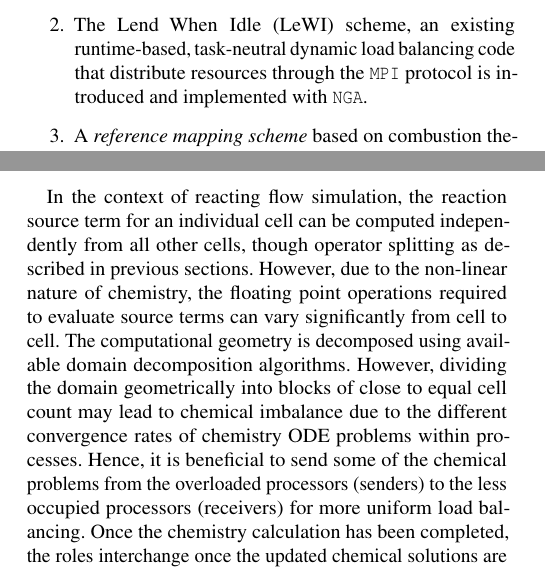
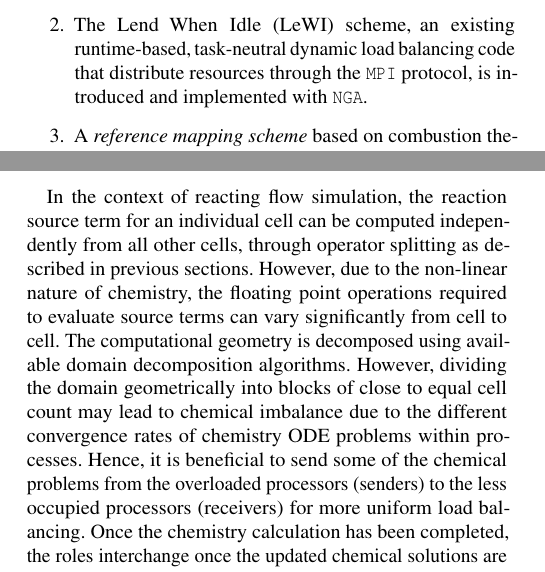
Before and after one commit to mw6136/NGA_LeWI, a LaTeX document (LaTeX Documents/COS597E_Final_Project_USENIX_format/usenix.tex): two parts of the columns of pages 2 and 5 of 10, joined at a grey line, cut so that both start at the same text. Compiled offline with pdfLaTeX; a LaTeX package or settings file that is missing is left out.

Commit message:
Update LaTeX final report

```diff
--- a/LaTeX Documents/COS597E_Final_Project_USENIX_format/usenix.tex
+++ b/LaTeX Documents/COS597E_Final_Project_USENIX_format/usenix.tex
@@ -88,7 +88,7 @@ The reaction rate is evaluated at the temperature $T_b$ of the reaction zone $\o
 Typically, the computational cost of the chemical source term evaluation dominates the performance metrics and creates an uneven computational load distribution in parallel applications. The difficulties occur due to the intrinsic and non-linear nature of the ODE system. Figure~\ref{fig:Intro} shows typical evaluation time for a laboratory scale jet flame \cite{Lacey_thesis}. The computational cost of solving the associated stiff ODEs scales quadratically with the number of species. Furthermore, due to the vast scale separation between the fastest and slowest chemical reaction time scales, the system of ODEs is practically always numerically stiff, requiring the use of implicit time integrators with low timestep values. \textbf{This project implements a \emph{dynamic load balancing} scheme (specifically Lend When Idle) on the low Mach number flow solver, \texttt{NGA} \cite{DESJARDINS2008,MACART2016}}. Additionally this project develops a \emph{reference mapping} paradigm to sort group cells with similar thermochemical composition, thereby evaluating their chemical source terms only when sufficiently dissimilar. The structure of the paper is as follows:
 \begin{enumerate}
 \item The low Mach flow solver \texttt{NGA}, its associated dependencies, and its current scheme for approximating and distributing load is introduced. Additional background is provided on numerical approaches for solution of multi-dimensional reacting flows, especially chemical source term evaluation.
-\item The Lend When Idle (LeWI) scheme, an existing runtime-based, task-neutral dynamic load balancing code that distribute resources through the \texttt{MPI} protocol is introduced and implemented with \texttt{NGA}.
+\item The Lend When Idle (LeWI) scheme, an existing runtime-based, task-neutral dynamic load balancing code that distribute resources through the \texttt{MPI} protocol, is introduced and implemented with \texttt{NGA}.
 \item A \emph{reference mapping scheme} based on combustion theory and multi-zone reduction models is developed and implemented.
 \item The balanced \texttt{NGA} code is evaluated using two canonical turbulent jet flames. An overview of load balancing in state-of-the-art reacting flow solvers is given and directions for further future development is discussed.
 \end{enumerate}
@@ -232,7 +232,7 @@ where \texttt{opt} is the \texttt{NGA} \texttt{makefile}. By intercepting \textt
 
 In using the \texttt{OpenMP} protocol, both actions (lend and retrieve) are restricted in execution one when entering a new parallel region. Thus while retrieving CPUs the application can run with more threads than CPUs available. If there are more than two \texttt{MPI} processes running in the same node the algorithm must decide to which \texttt{MPI} process (of the ones still running) lends the idle CPUs. Each time a idle CPU is waiting to be assigned the algorithm calculates a load factor for each \texttt{MPI} process. This load factor is obtained by dividing the computational load of the \texttt{MPI} process by the number of threads it has assigned. The idle CPU will be assigned to the \texttt{MPI} process with the higher load factor. For iterative applications, the computational load of each \texttt{MPI} process will correspond to the time accumulated since the beginning of the application.
 
-In the context of reacting flow simulation, the reaction source term for an individual cell can be computed independently from all other cells, though operator splitting as described in previous sections. However, due to the non-linear nature of chemistry, the floating point operations required to evaluate source terms can vary significantly from cell to cell. The computational geometry is decomposed using available domain decomposition algorithms. However, dividing the domain geometrically into blocks of close to equal cell count may lead to chemical imbalance due to the different convergence rates of chemistry ODE problems within processes. Hence, it is beneficial to send some of the chemical problems from the overloaded processors (senders) to the less occupied processors (receivers) for more uniform load balancing. Once the chemistry calculation has been completed, the roles interchange once the updated chemical solutions are sent back to where they physically belong, as source terms in the conservation equations.
+In the context of reacting flow simulation, the reaction source term for an individual cell can be computed independently from all other cells, through operator splitting as described in previous sections. However, due to the non-linear nature of chemistry, the floating point operations required to evaluate source terms can vary significantly from cell to cell. The computational geometry is decomposed using available domain decomposition algorithms. However, dividing the domain geometrically into blocks of close to equal cell count may lead to chemical imbalance due to the different convergence rates of chemistry ODE problems within processes. Hence, it is beneficial to send some of the chemical problems from the overloaded processors (senders) to the less occupied processors (receivers) for more uniform load balancing. Once the chemistry calculation has been completed, the roles interchange once the updated chemical solutions are sent back to where they physically belong, as source terms in the conservation equations.
 
 \subsection{Programming Languages Component: \\Reference Mapping scheme}
 \noindent The timestep value and hence the total number of floating-point operations during the integration depends on the initial thermochemical composition. Parallelization is achieved with geometrical domain decomposition, leading to explicit chemistry load imbalance due to spatially and temporally varying values. A simple reference mapping feature allows a further reduction in computational cost. This approach groups cells sharing similar thermochemical composition values together and solving the chemistry only once for this group \cite{DLBFoam_1}. Such a mapping approach is intended to be used for regions with low reactivity, (e.g., where no fuel is present or in low-temperature regions far upstream and downstream of the flame, where few chemical reactions are occurring), similar to multi-zone reduction models \cite{Zonal}. \textbf{The reference mapping acts as a filter for load balancing, where the reaction rates of cells satisfying a user-given criteria are copied from a reference cell solution.} At a given time instance, a reference cell is picked and the chemistry source term of that cell is solved and copied to other reference cells. The criteria used for identifying the reference cells is: $Z_i < Z_\textrm{tol}$, $|T_i - T_\textrm{ref} | < T_\textrm{tol}$, where $Z_i$ and $T_i$ are mixture fraction (the mass fraction of fuel in a fuel/oxidizer stream, a conserved scalar with no source term) and temperature of $i$-th cell, respectively, $T_\textrm{ref}$ denotes the temperature of the chosen reference cell and $Z_\textrm{tol}$ and $Z_\textrm{tol}$ are the user-defined tolerance values, specified in the \texttt{input} and \texttt{config} files.
```
